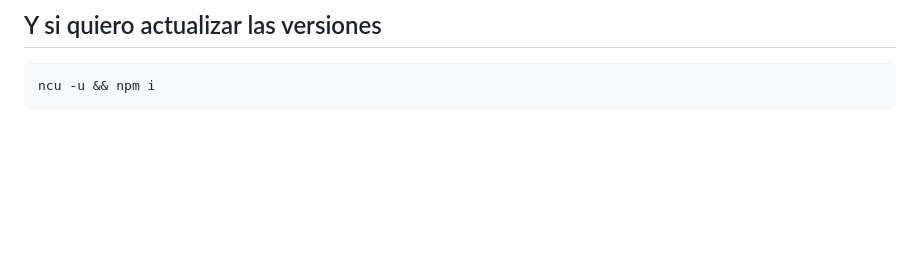
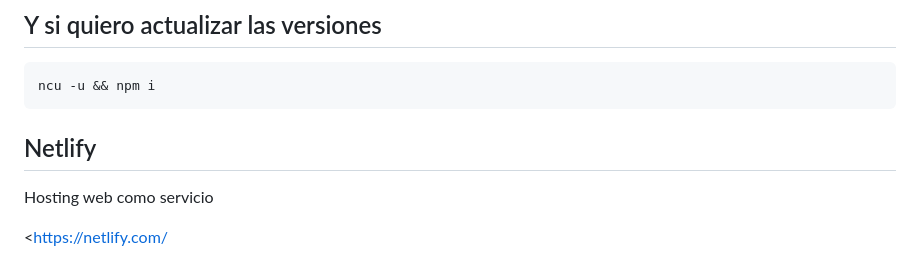
Before and after one commit to mlapeducacionit/pwa-81808, a Markdown page: anotaciones.md, the part around the change. GitHub-like rendering; blank space fills up the shorter version.

Commit message:
Agrego más data en anotaciones

````diff
--- a/anotaciones.md
+++ b/anotaciones.md
@@ -186,3 +186,8 @@ ncu
 ```sh
 ncu -u && npm i
 ```
+
+## Netlify
+Hosting web como servicio
+
+<https://netlify.com/
````
